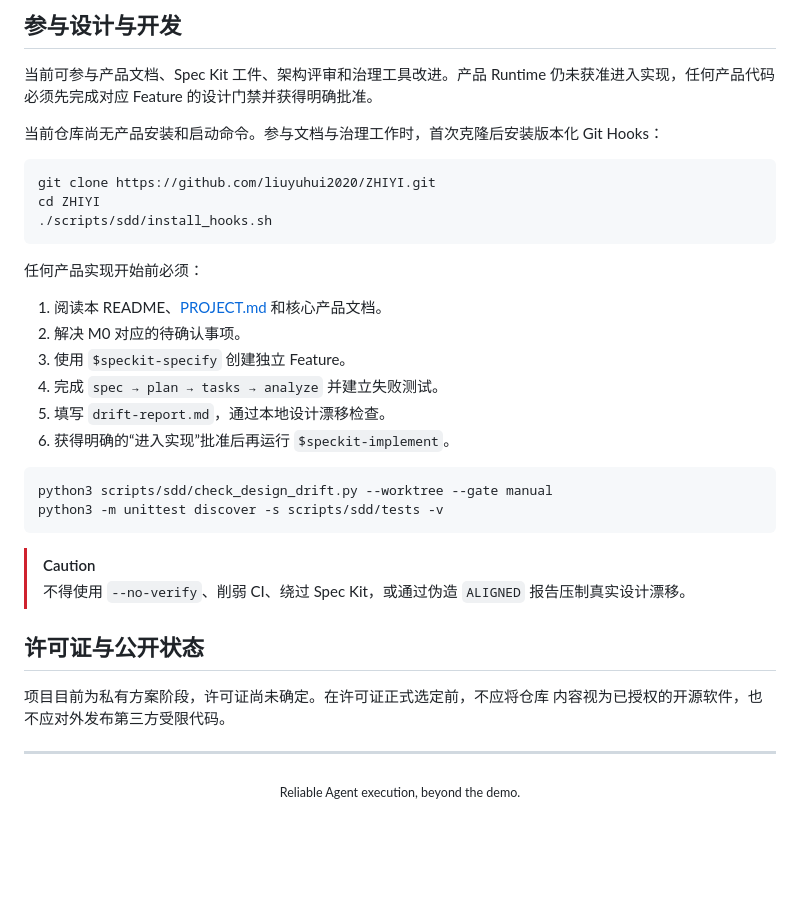
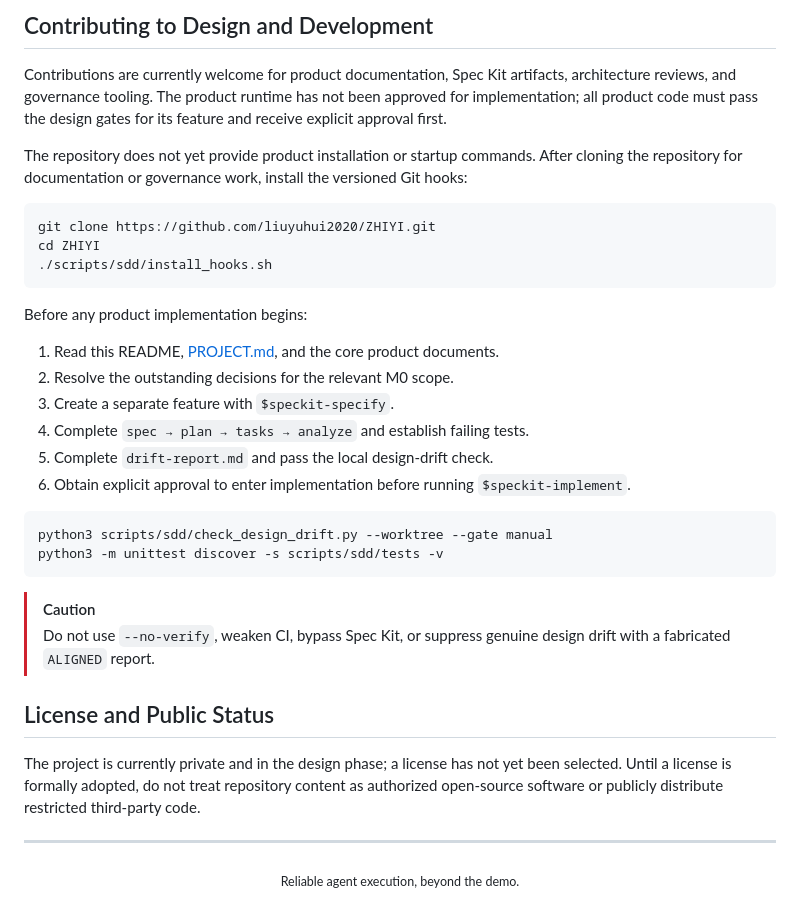
Before and after one commit to liuyuhui2020/ZHIYI, a Markdown page: README.md, the part around one of its changes. GitHub-like rendering; blank space fills up the shorter version.

Commit message:
docs: translate README to English

````diff
--- a/README.md
+++ b/README.md
@@ -174,13 +213,16 @@ pnpm --dir apps/docs quality
 
 <a id="development"></a>
 
-## 参与设计与开发
+## Contributing to Design and Development
 
-当前可参与产品文档、Spec Kit 工件、架构评审和治理工具改进。产品 Runtime
-仍未获准进入实现，任何产品代码必须先完成对应 Feature 的设计门禁并获得明确批准。
+Contributions are currently welcome for product documentation, Spec Kit
+artifacts, architecture reviews, and governance tooling. The product runtime has
+not been approved for implementation; all product code must pass the design gates
+for its feature and receive explicit approval first.
 
-当前仓库尚无产品安装和启动命令。参与文档与治理工作时，首次克隆后安装版本化
-Git Hooks：
+The repository does not yet provide product installation or startup commands.
+After cloning the repository for documentation or governance work, install the
+versioned Git hooks:
 
 ```bash
 git clone https://github.com/liuyuhui2020/ZHIYI.git
@@ -188,14 +230,15 @@ cd ZHIYI
 ./scripts/sdd/install_hooks.sh
 ```
 
-任何产品实现开始前必须：
+Before any product implementation begins:
 
-1. 阅读本 README、[PROJECT.md](./doc/PROJECT.md) 和核心产品文档。
-2. 解决 M0 对应的待确认事项。
-3. 使用 `$speckit-specify` 创建独立 Feature。
-4. 完成 `spec → plan → tasks → analyze` 并建立失败测试。
-5. 填写 `drift-report.md`，通过本地设计漂移检查。
-6. 获得明确的“进入实现”批准后再运行 `$speckit-implement`。
+1. Read this README, [PROJECT.md](./doc/PROJECT.md), and the core product documents.
+2. Resolve the outstanding decisions for the relevant M0 scope.
+3. Create a separate feature with `$speckit-specify`.
+4. Complete `spec → plan → tasks → analyze` and establish failing tests.
+5. Complete `drift-report.md` and pass the local design-drift check.
+6. Obtain explicit approval to enter implementation before running
+   `$speckit-implement`.
 
 ```bash
 python3 scripts/sdd/check_design_drift.py --worktree --gate manual
@@ -203,16 +246,18 @@ python3 -m unittest discover -s scripts/sdd/tests -v
 ```
 
 > [!CAUTION]
-> 不得使用 `--no-verify`、削弱 CI、绕过 Spec Kit，或通过伪造
-> `ALIGNED` 报告压制真实设计漂移。
+> Do not use `--no-verify`, weaken CI, bypass Spec Kit, or suppress genuine
+> design drift with a fabricated `ALIGNED` report.
 
-## 许可证与公开状态
+## License and Public Status
 
-项目目前为私有方案阶段，许可证尚未确定。在许可证正式选定前，不应将仓库
-内容视为已授权的开源软件，也不应对外发布第三方受限代码。
+The project is currently private and in the design phase; a license has not yet
+been selected. Until a license is formally adopted, do not treat repository
+content as authorized open-source software or publicly distribute restricted
+third-party code.
 
 ---
 
 <div align="center">
-  <sub>Reliable Agent execution, beyond the demo.</sub>
+  <sub>Reliable agent execution, beyond the demo.</sub>
 </div>
````
Also changed, not shown: other parts of README.md (+115 -76 lines).
